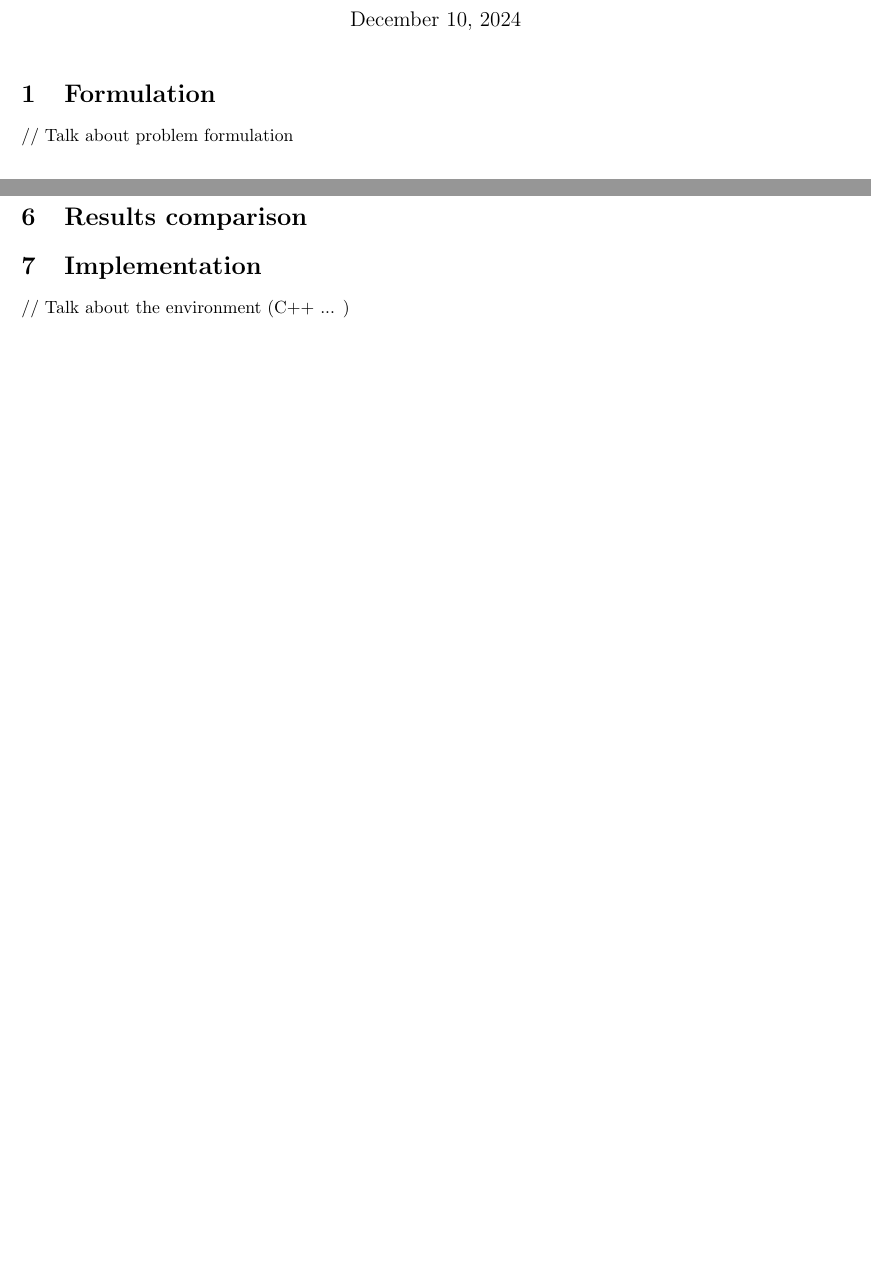
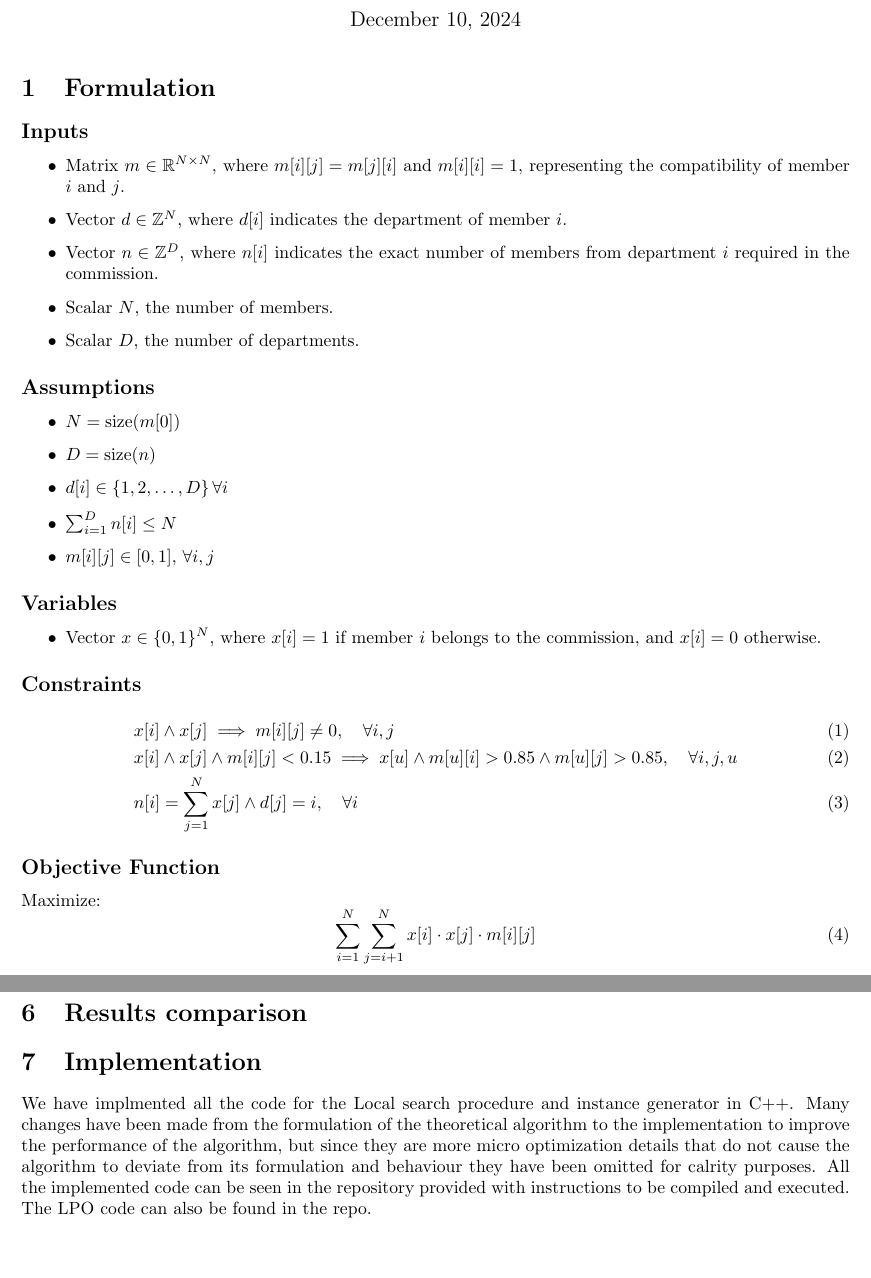
Before and after one commit to jlapeyra/AMMM-project, a LaTeX document (doc/report/report.tex): two parts of pages 1 and 6 of 6 before the commit and two parts of pages 1 and 7 of 7 after it, joined at a grey line, cut so that both start at the same text. Compiled offline with pdfLaTeX.

Commit message:
Adds readme and doc

```diff
--- a/doc/report/report.tex
+++ b/doc/report/report.tex
@@ -7,6 +7,7 @@
 \usepackage{algorithm}
 \usepackage{float}
 \usepackage{amsmath}
+\usepackage{amssymb}
 \title{%
   Algorithmic Methods for Mathematical Models\\
   \large COURSE PROJECT }
@@ -19,8 +20,44 @@
 \maketitle
 
 \section{Formulation}
-// Talk about problem formulation
 
+\subsection*{Inputs}
+\begin{itemize}
+    \item Matrix \( m \in \mathbb{R}^{N \times N} \), where \( m[i][j] = m[j][i] \) and \( m[i][i] = 1 \), representing the compatibility of member \( i \) and \( j \).
+    \item Vector \( d \in \mathbb{Z}^N \), where \( d[i] \) indicates the department of member \( i \).
+    \item Vector \( n \in \mathbb{Z}^D \), where \( n[i] \) indicates the exact number of members from department \( i \) required in the commission.
+    \item Scalar \( N \), the number of members.
+    \item Scalar \( D \), the number of departments.
+\end{itemize}
+
+\subsection*{Assumptions}
+\begin{itemize}
+    \item \( N = \text{size}(m[0]) \)
+    \item \( D = \text{size}(n) \)
+    \item \( d[i] \in \{1,2,\dots, D\} \, \forall i \)
+    \item \( \sum_{i=1}^{D} n[i] \leq N \)
+    \item \( m[i][j] \in [0, 1], \, \forall i, j \)
+\end{itemize}
+
+\subsection*{Variables}
+\begin{itemize}
+    \item Vector \( x \in \{0, 1\}^N \), where \( x[i] = 1 \) if member \( i \) belongs to the commission, and \( x[i] = 0 \) otherwise.
+\end{itemize}
+
+\subsection*{Constraints}
+\begin{align}
+    & x[i] \land x[j] \implies m[i][j] \neq 0, \quad \forall i, j \label{eq:compatibility} \\
+    & x[i] \land x[j] \land m[i][j] < 0.15 \implies x[u] \land m[u][i] > 0.85 \land m[u][j] > 0.85, \quad \forall i, j, u \label{eq:strong_compatibility} \\
+    & n[i] = \sum_{j=1}^{N} x[j] \land d[j] = i, \quad \forall i \label{eq:department_count}
+\end{align}
+
+\subsection*{Objective Function}
+Maximize:
+\begin{equation}
+    \sum_{i=1}^{N} \sum_{j=i+1}^{N} x[i] \cdot x[j] \cdot m[i][j]
+\end{equation}
+
+\newpage
 \section{Integer Linear Programming Model}
 
 \newpage
@@ -182,6 +219,7 @@ As it is now, we only perform 2 swaps. The rational behind this is that a single
 \section{Results comparison}
 
 \section{Implementation}
-// Talk about the environment (C++ ... )
-
+We have implmented all the code for the Local search procedure and instance generator in C++. Many changes have been made from the formulation of the theoretical algorithm to the implementation to improve the performance of the algorithm, but since they are more micro optimization details that do not cause the algorithm to deviate from its formulation and behaviour they have been omitted for calrity purposes.
+All the implemented code can be seen in the repository provided with instructions to be compiled and executed.
+The LPO code can also be found in the repo.
 \end{document}
```
Also changed, not shown: README.md (added), 2 other files.
